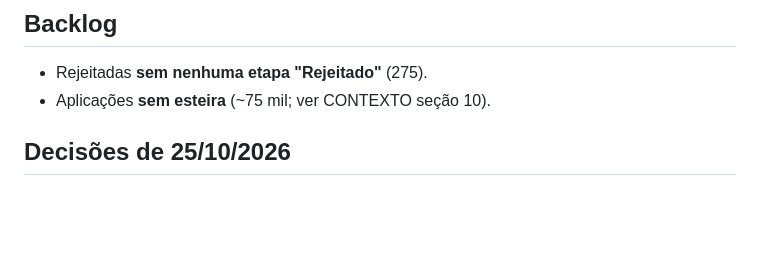
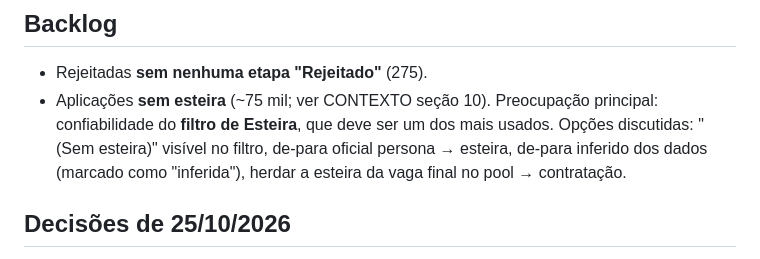
Before and after one commit to DaniloHonda/Visuais_PBI, a Markdown page: docs/27-homologacao.md, the part around the change. Drawn GitHub-style; blank space fills up the shorter version.

Commit message:
Backlog: confiabilidade do filtro de Esteira
Co-Authored-By: Claude Opus 5.5 <noreply@anthropic.com>
Claude-Session: https://claude.ai/code/session_01K4TQMJzhNnUz8FWZ4bGAJu

```diff
--- a/docs/27-homologacao.md
+++ b/docs/27-homologacao.md
@@ -73,7 +73,7 @@ Todos contam na conversão (decisão de 25/10). A classificação serve para exi
 
 ## Backlog
 - Rejeitadas **sem nenhuma etapa "Rejeitado"** (275).
-- Aplicações **sem esteira** (~75 mil; ver CONTEXTO seção 10).
+- Aplicações **sem esteira** (~75 mil; ver CONTEXTO seção 10). Preocupação principal: confiabilidade do **filtro de Esteira**, que deve ser um dos mais usados. Opções discutidas: "(Sem esteira)" visível no filtro, de-para oficial persona → esteira, de-para inferido dos dados (marcado como "inferida"), herdar a esteira da vaga final no pool → contratação.
 
 ## Decisões de 25/10/2026
 - **Classificação dos motivos** aprovada como ponto de partida e precisa ser **fácil de editar** (será validada com os recrutadores). Todo [Offer] = declínio. "[Geral] Candidato(a) AAI…" = avaliação. "Preferiu outra posição" = desistência do candidato.
```
